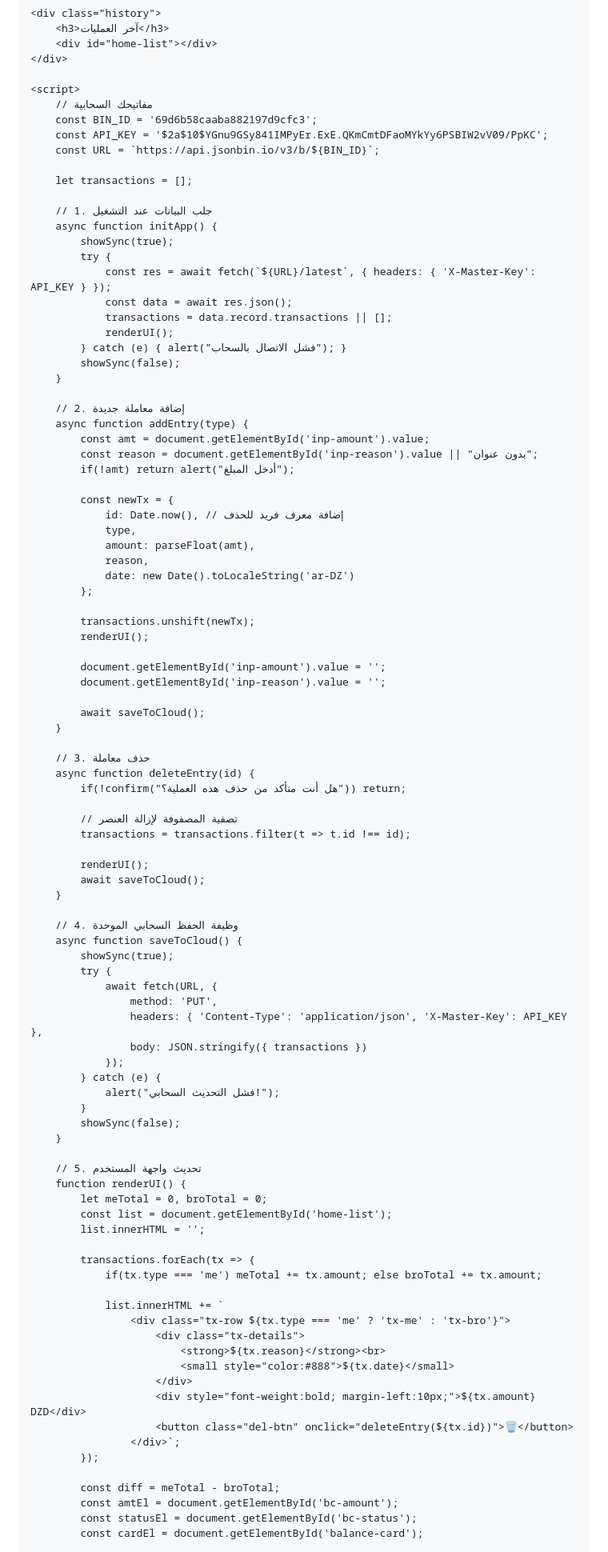
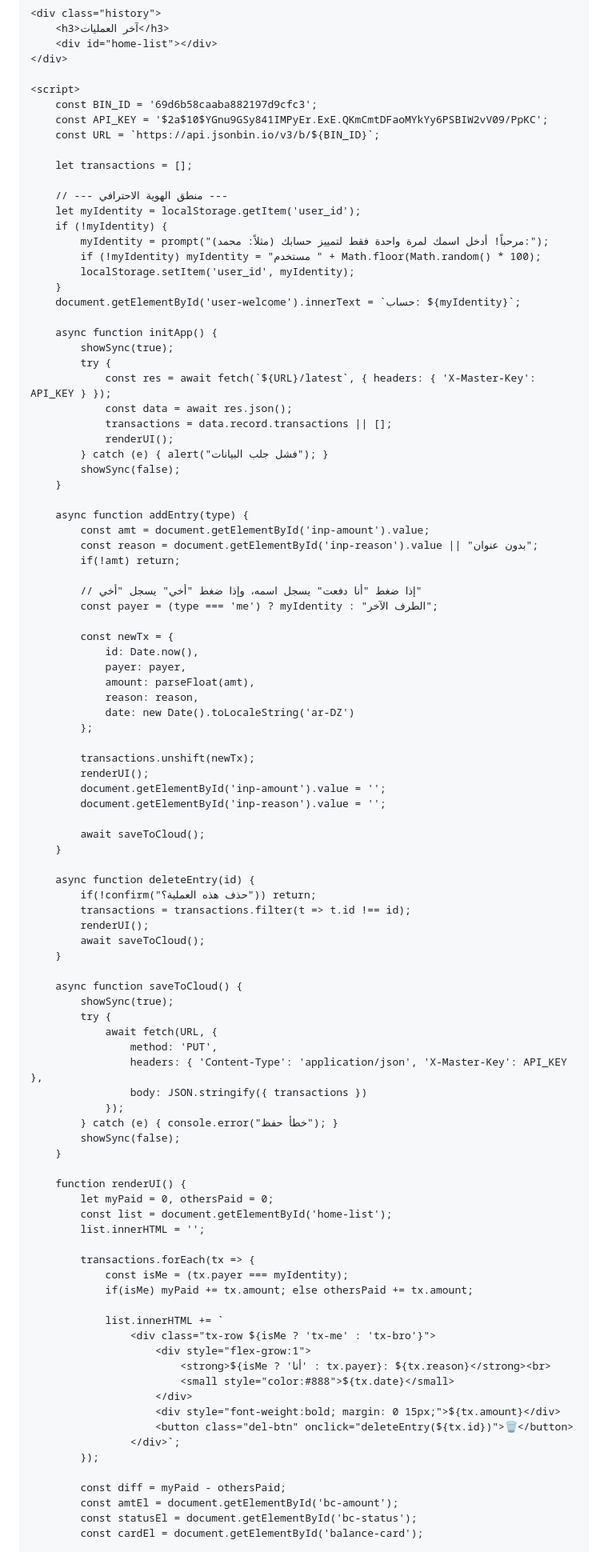
Before and after one commit to mohroua/Livre-compte, a Markdown page: README.md, the part around one of its changes. Shown at 80% size. GitHub-like rendering.

Commit message:
Enhance UI styles and user identity management
Updated styles and text for better UI/UX. Improved user identity handling and transaction display.

```diff
--- a/README.md
+++ b/README.md
@@ -59,14 +57,21 @@
     </div>
 
     <script>
-        // مفاتيحك السحابية
         const BIN_ID = '69d6b58caaba882197d9cfc3';
         const API_KEY = '$2a$10$YGnu9GSy841IMPyEr.ExE.QKmCmtDFaoMYkYy6PSBIW2vV09/PpKC';
         const URL = `https://api.jsonbin.io/v3/b/${BIN_ID}`;
 
         let transactions = [];
 
-        // 1. جلب البيانات عند التشغيل
+        // --- منطق الهوية الاحترافي ---
+        let myIdentity = localStorage.getItem('user_id');
+        if (!myIdentity) {
+            myIdentity = prompt("مرحباً! أدخل اسمك لمرة واحدة فقط لتمييز حسابك (مثلاً: محمد):");
+            if (!myIdentity) myIdentity = "مستخدم " + Math.floor(Math.random() * 100);
+            localStorage.setItem('user_id', myIdentity);
+        }
+        document.getElementById('user-welcome').innerText = `حساب: ${myIdentity}`;
+
         async function initApp() {
             showSync(true);
             try {
@@ -74,45 +79,41 @@
                 const data = await res.json();
                 transactions = data.record.transactions || [];
                 renderUI();
-            } catch (e) { alert("فشل الاتصال بالسحاب"); }
+            } catch (e) { alert("فشل جلب البيانات"); }
             showSync(false);
         }
 
-        // 2. إضافة معاملة جديدة
         async function addEntry(type) {
             const amt = document.getElementById('inp-amount').value;
             const reason = document.getElementById('inp-reason').value || "بدون عنوان";
-            if(!amt) return alert("أدخل المبلغ");
+            if(!amt) return;
+
+            // إذا ضغط "أنا دفعت" يسجل اسمه، وإذا ضغط "أخي" يسجل "أخي"
+            const payer = (type === 'me') ? myIdentity : "الطرف الآخر";
 
             const newTx = {
-                id: Date.now(), // إضافة معرف فريد للحذف
-                type,
+                id: Date.now(),
+                payer: payer,
                 amount: parseFloat(amt),
-                reason,
+                reason: reason,
                 date: new Date().toLocaleString('ar-DZ')
             };
 
             transactions.unshift(newTx);
             renderUI();
-
             document.getElementById('inp-amount').value = '';
             document.getElementById('inp-reason').value = '';
 
             await saveToCloud();
         }
 
-        // 3. حذف معاملة
         async function deleteEntry(id) {
-            if(!confirm("هل أنت متأكد من حذف هذه العملية؟")) return;
-
-            // تصفية المصفوفة لإزالة العنصر
+            if(!confirm("حذف هذه العملية؟")) return;
             transactions = transactions.filter(t => t.id !== id);
-
             renderUI();
             await saveToCloud();
         }
 
-        // 4. وظيفة الحفظ السحابي الموحدة
         async function saveToCloud() {
             showSync(true);
             try {
@@ -121,33 +122,31 @@
                     headers: { 'Content-Type': 'application/json', 'X-Master-Key': API_KEY },
                     body: JSON.stringify({ transactions })
                 });
-            } catch (e) {
-                alert("فشل التحديث السحابي!");
-            }
+            } catch (e) { console.error("خطأ حفظ"); }
             showSync(false);
         }
 
-        // 5. تحديث واجهة المستخدم
         function renderUI() {
-            let meTotal = 0, broTotal = 0;
+            let myPaid = 0, othersPaid = 0;
             const list = document.getElementById('home-list');
             list.innerHTML = '';
 
             transactions.forEach(tx => {
-                if(tx.type === 'me') meTotal += tx.amount; else broTotal += tx.amount;
+                const isMe = (tx.payer === myIdentity);
+                if(isMe) myPaid += tx.amount; else othersPaid += tx.amount;
 
                 list.innerHTML += `
-                    <div class="tx-row ${tx.type === 'me' ? 'tx-me' : 'tx-bro'}">
-                        <div class="tx-details">
-                            <strong>${tx.reason}</strong><br>
+                    <div class="tx-row ${isMe ? 'tx-me' : 'tx-bro'}">
+                        <div style="flex-grow:1">
+                            <strong>${isMe ? 'أنا' : tx.payer}: ${tx.reason}</strong><br>
                             <small style="color:#888">${tx.date}</small>
                         </div>
-                        <div style="font-weight:bold; margin-left:10px;">${tx.amount} DZD</div>
+                        <div style="font-weight:bold; margin: 0 15px;">${tx.amount}</div>
                         <button class="del-btn" onclick="deleteEntry(${tx.id})">🗑️</button>
                     </div>`;
             });
 
-            const diff = meTotal - broTotal;
+            const diff = myPaid - othersPaid;
             const amtEl = document.getElementById('bc-amount');
             const statusEl = document.getElementById('bc-status');
             const cardEl = document.getElementById('balance-card');
```
Also changed, not shown: other parts of README.md (+19 -20 lines).
